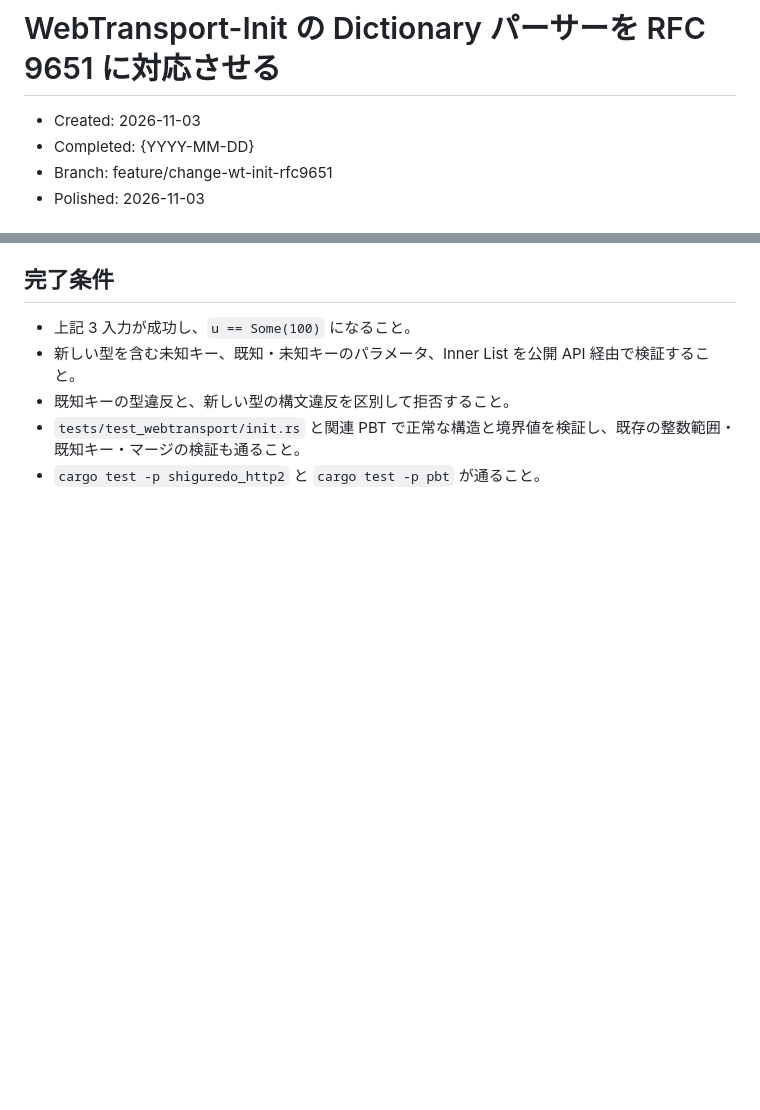
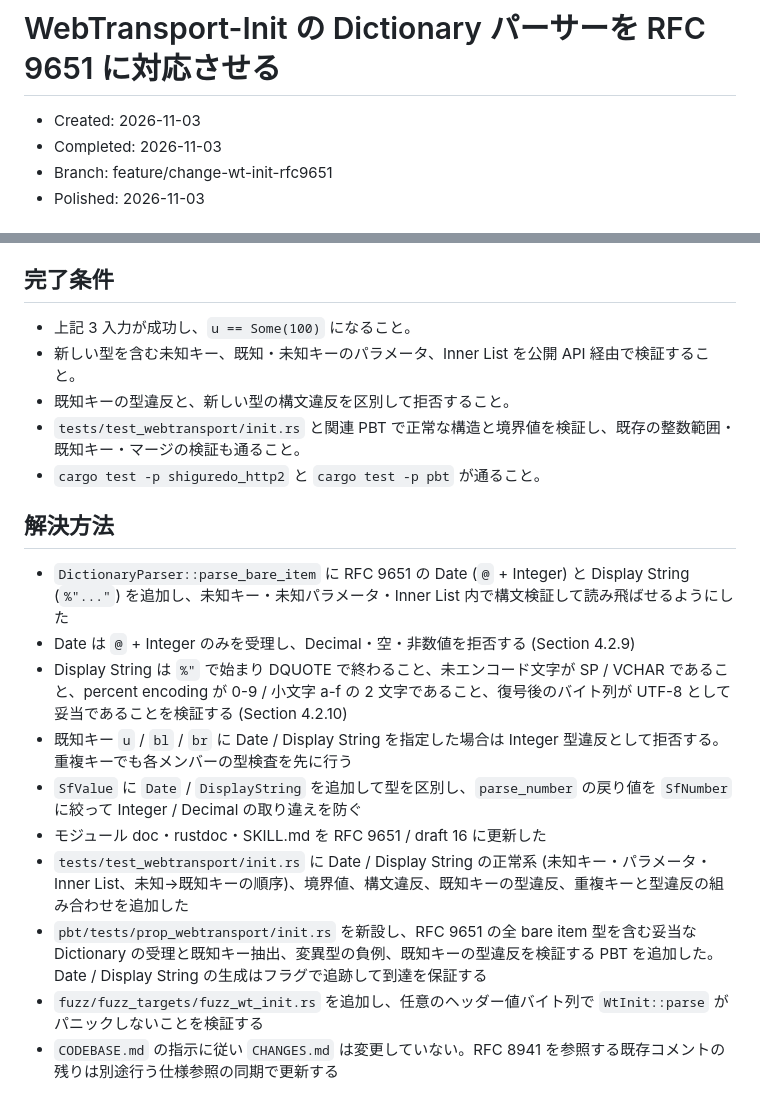
Before and after one commit to shiguredo/http2-rs, a Markdown page: issues/0168-wt-h2-draft-16-init-rfc9651.md, 2 parts joined by grey strips. GitHub-like rendering; blank space fills up the shorter version.

Commit message:
0168 解決方法を追記する

```diff
--- a/issues/0168-wt-h2-draft-16-init-rfc9651.md
+++ b/issues/0168-wt-h2-draft-16-init-rfc9651.md
@@ -1,7 +1,7 @@
 # WebTransport-Init の Dictionary パーサーを RFC 9651 に対応させる
 
 - Created: 2026-11-03
-- Completed: {YYYY-MM-DD}
+- Completed: 2026-11-03
 - Branch: feature/change-wt-init-rfc9651
 - Polished: 2026-11-03
 
@@ -45,3 +45,16 @@ WtInit::parse(b"u=100;x=@0")
 - 既知キーの型違反と、新しい型の構文違反を区別して拒否すること。
 - `tests/test_webtransport/init.rs` と関連 PBT で正常な構造と境界値を検証し、既存の整数範囲・既知キー・マージの検証も通ること。
 - `cargo test -p shiguredo_http2` と `cargo test -p pbt` が通ること。
+
+## 解決方法
+
+- `DictionaryParser::parse_bare_item` に RFC 9651 の Date (`@` + Integer) と Display String (`%"..."`) を追加し、未知キー・未知パラメータ・Inner List 内で構文検証して読み飛ばせるようにした
+- Date は `@` + Integer のみを受理し、Decimal・空・非数値を拒否する (Section 4.2.9)
+- Display String は `%"` で始まり DQUOTE で終わること、未エンコード文字が SP / VCHAR であること、percent encoding が 0-9 / 小文字 a-f の 2 文字であること、復号後のバイト列が UTF-8 として妥当であることを検証する (Section 4.2.10)
+- 既知キー `u` / `bl` / `br` に Date / Display String を指定した場合は Integer 型違反として拒否する。重複キーでも各メンバーの型検査を先に行う
+- `SfValue` に `Date` / `DisplayString` を追加して型を区別し、`parse_number` の戻り値を `SfNumber` に絞って Integer / Decimal の取り違えを防ぐ
+- モジュール doc・rustdoc・SKILL.md を RFC 9651 / draft 16 に更新した
+- `tests/test_webtransport/init.rs` に Date / Display String の正常系 (未知キー・パラメータ・Inner List、未知→既知キーの順序)、境界値、構文違反、既知キーの型違反、重複キーと型違反の組み合わせを追加した
+- `pbt/tests/prop_webtransport/init.rs` を新設し、RFC 9651 の全 bare item 型を含む妥当な Dictionary の受理と既知キー抽出、変異型の負例、既知キーの型違反を検証する PBT を追加した。Date / Display String の生成はフラグで追跡して到達を保証する
+- `fuzz/fuzz_targets/fuzz_wt_init.rs` を追加し、任意のヘッダー値バイト列で `WtInit::parse` がパニックしないことを検証する
+- `CODEBASE.md` の指示に従い `CHANGES.md` は変更していない。RFC 8941 を参照する既存コメントの残りは別途行う仕様参照の同期で更新する
```
